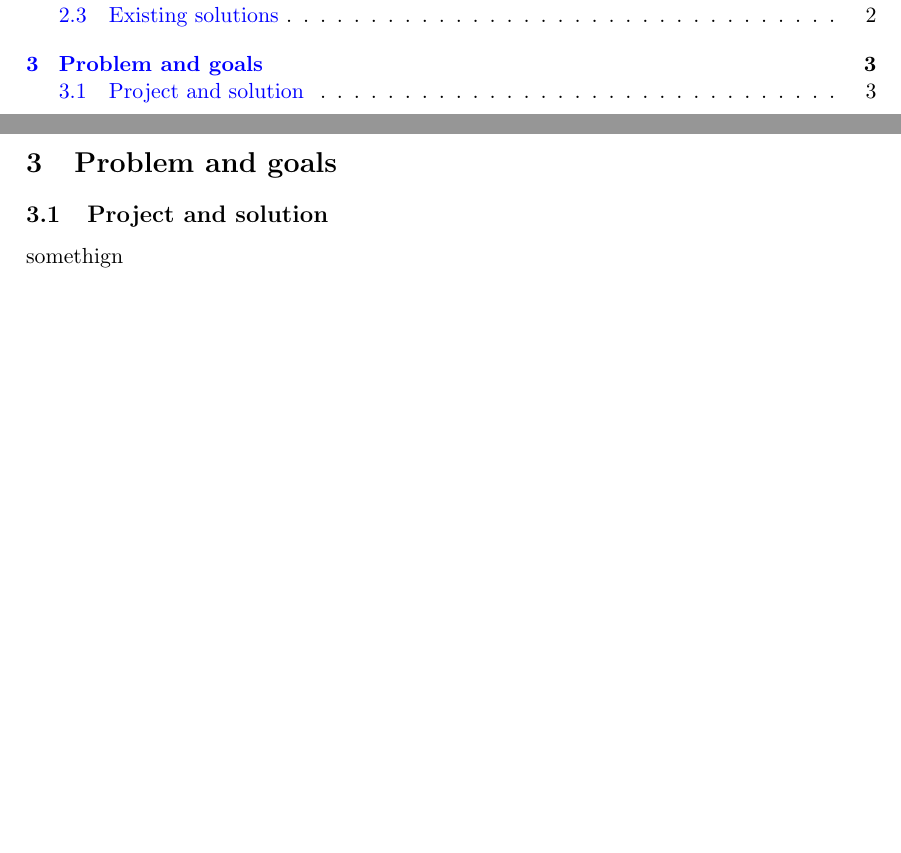
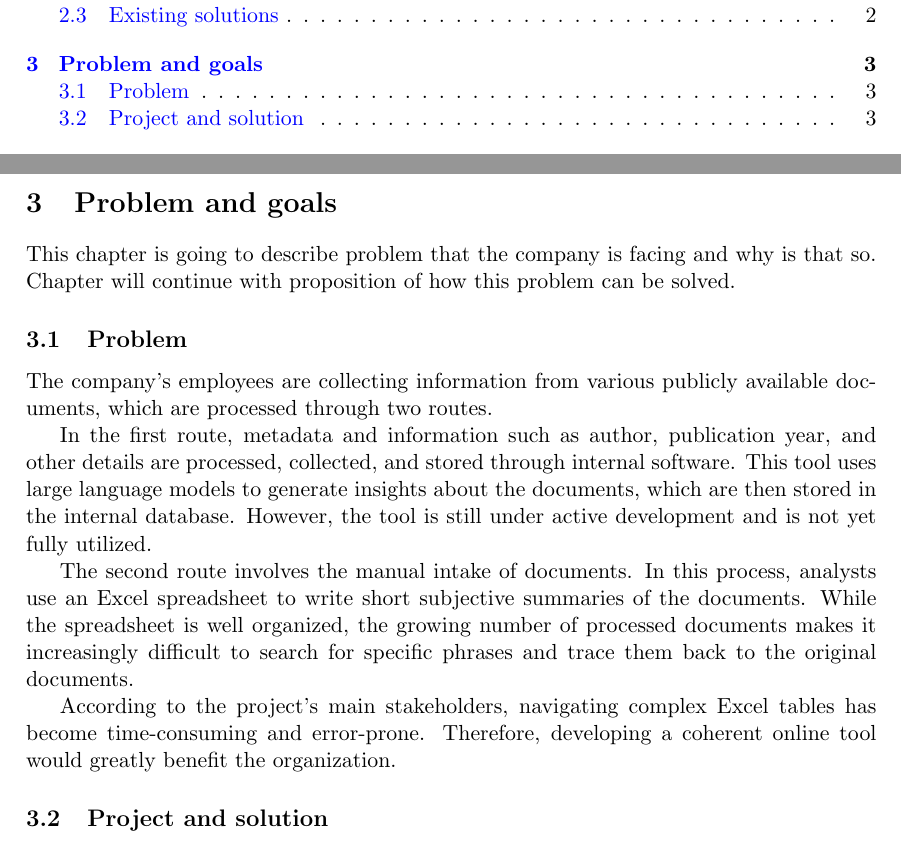
Before and after one commit to Team02SE/Plan_of_Approach, a LaTeX document (Portfolio-main.tex, which reads Problem_and_goals.tex): two parts of pages 2 and 6 of 9, joined at a grey line, cut so that both start at the same text, the shorter picture padded with empty space. Compiled offline with pdfLaTeX.

Commit message:
added problem section

```diff
--- a/Problem_and_goals.tex
+++ b/Problem_and_goals.tex
@@ -1,7 +1,17 @@
 \section{Problem and goals}
 \label{sec:Problem-and-goals}
 
+This chapter is going to describe problem that the company is facing and why is that so. Chapter will continue with proposition of how this problem can be solved.
+
+\subsection{Problem}
+\label{subsec:Problem}
+The company’s employees are collecting information from various publicly available documents, which are processed through two routes.
+
+In the first route, metadata and information such as author, publication year, and other details are processed, collected, and stored through internal software. This tool uses large language models to generate insights about the documents, which are then stored in the internal database. However, the tool is still under active development and is not yet fully utilized.
+
+The second route involves the manual intake of documents. In this process, analysts use an Excel spreadsheet to write short subjective summaries of the documents. While the spreadsheet is well organized, the growing number of processed documents makes it increasingly difficult to search for specific phrases and trace them back to the original documents.
+
+According to the project’s main stakeholders, navigating complex Excel tables has become time-consuming and error-prone. Therefore, developing a coherent online tool would greatly benefit the organization.
+
 \subsection{Project and solution}
 \label{subsec:Project-or-Solution}
-
-somethign
```
Also changed, not shown: Portfolio-main.pdf.
